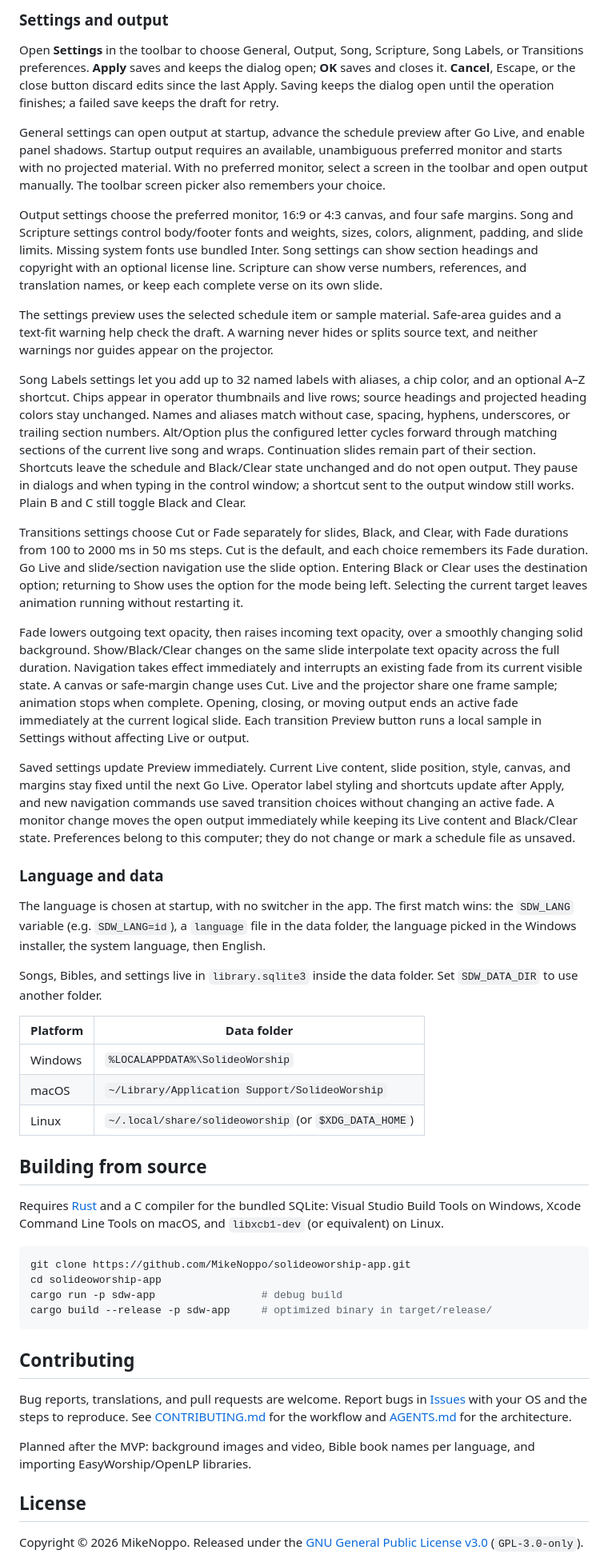
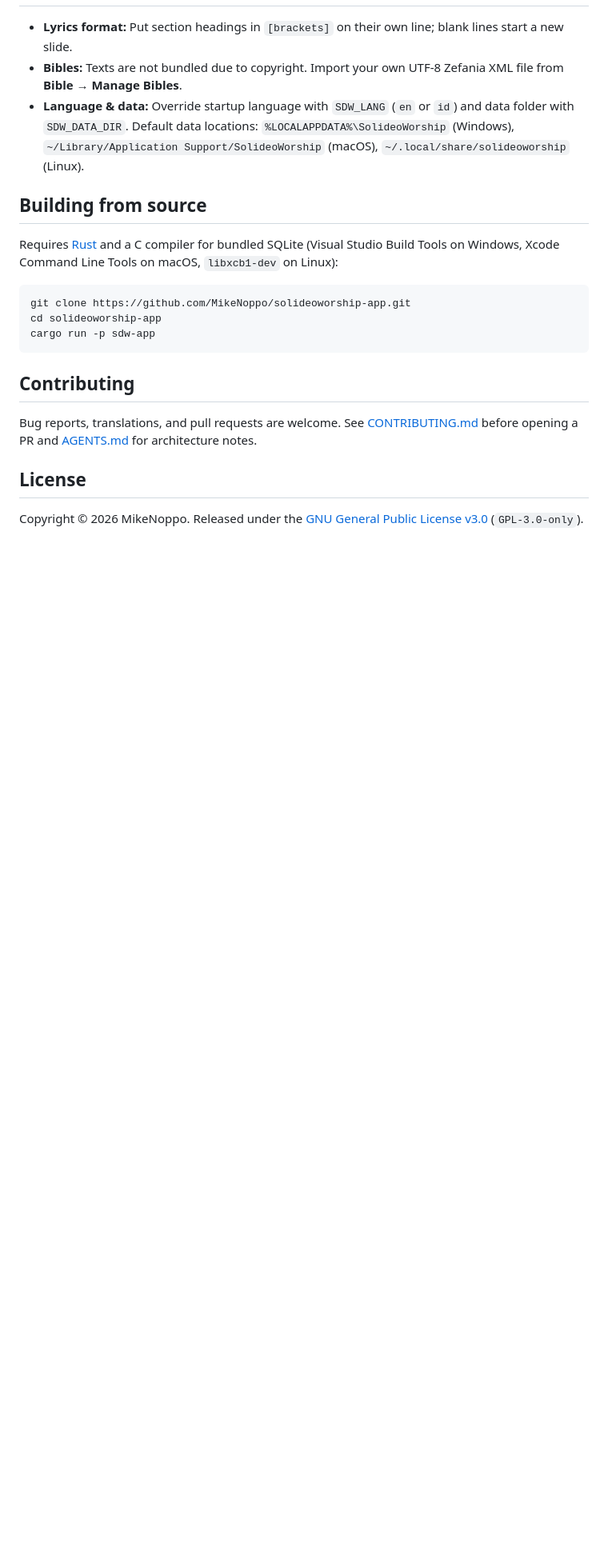
Before and after one commit to MikeNoppo/solideoworship-app, a Markdown page: README.md, the part around one of its changes. Shown at 80% size. GitHub-like rendering; blank space fills up the shorter version.

````diff
--- a/README.md
+++ b/README.md
@@ -67,49 +52,20 @@ Bible texts are not bundled because of publisher copyright. Open the **Bible** t
-### Settings and output
-
-Open **Settings** in the toolbar to choose General, Output, Song, Scripture, Song Labels, or Transitions preferences. **Apply** saves and keeps the dialog open; **OK** saves and closes it. **Cancel**, Escape, or the close button discard edits since the last Apply. Saving keeps the dialog open until the operation finishes; a failed save keeps the draft for retry.
-
-General settings can open output at startup, advance the schedule preview after Go Live, and enable panel shadows. Startup output requires an available, unambiguous preferred monitor and starts with no projected material. With no preferred monitor, select a screen in the toolbar and open output manually. The toolbar screen picker also remembers your choice.
-
-Output settings choose the preferred monitor, 16:9 or 4:3 canvas, and four safe margins. Song and Scripture settings control body/footer fonts and weights, sizes, colors, alignment, padding, and slide limits. Missing system fonts use bundled Inter. Song settings can show section headings and copyright with an optional license line. Scripture can show verse numbers, references, and translation names, or keep each complete verse on its own slide.
-
-The settings preview uses the selected schedule item or sample material. Safe-area guides and a text-fit warning help check the draft. A warning never hides or splits source text, and neither warnings nor guides appear on the projector.
-
-Song Labels settings let you add up to 32 named labels with aliases, a chip color, and an optional A–Z shortcut. Chips appear in operator thumbnails and live rows; source headings and projected heading colors stay unchanged. Names and aliases match without case, spacing, hyphens, underscores, or trailing section numbers. Alt/Option plus the configured letter cycles forward through matching sections of the current live song and wraps. Continuation slides remain part of their section. Shortcuts leave the schedule and Black/Clear state unchanged and do not open output. They pause in dialogs and when typing in the control window; a shortcut sent to the output window still works. Plain B and C still toggle Black and Clear.
-
-Transitions settings choose Cut or Fade separately for slides, Black, and Clear, with Fade durations from 100 to 2000 ms in 50 ms steps. Cut is the default, and each choice remembers its Fade duration. Go Live and slide/section navigation use the slide option. Entering Black or Clear uses the destination option; returning to Show uses the option for the mode being left. Selecting the current target leaves animation running without restarting it.
-
-Fade lowers outgoing text opacity, then raises incoming text opacity, over a smoothly changing solid background. Show/Black/Clear changes on the same slide interpolate text opacity across the full duration. Navigation takes effect immediately and interrupts an existing fade from its current visible state. A canvas or safe-margin change uses Cut. Live and the projector share one frame sample; animation stops when complete. Opening, closing, or moving output ends an active fade immediately at the current logical slide. Each transition Preview button runs a local sample in Settings without affecting Live or output.
-
-Saved settings update Preview immediately. Current Live content, slide position, style, canvas, and margins stay fixed until the next Go Live. Operator label styling and shortcuts update after Apply, and new navigation commands use saved transition choices without changing an active fade. A monitor change moves the open output immediately while keeping its Live content and Black/Clear state. Preferences belong to this computer; they do not change or mark a schedule file as unsaved.
-
-### Language and data
-
-The language is chosen at startup, with no switcher in the app. The first match wins: the `SDW_LANG` variable (e.g. `SDW_LANG=id`), a `language` file in the data folder, the language picked in the Windows installer, the system language, then English.
-
-Songs, Bibles, and settings live in `library.sqlite3` inside the data folder. Set `SDW_DATA_DIR` to use another folder.
-
-| Platform | Data folder |
-| --- | --- |
-| Windows | `%LOCALAPPDATA%\SolideoWorship` |
-| macOS | `~/Library/Application Support/SolideoWorship` |
-| Linux | `~/.local/share/solideoworship` (or `$XDG_DATA_HOME`) |
+- **Lyrics format:** Put section headings in `[brackets]` on their own line; blank lines start a new slide.
+- **Bibles:** Texts are not bundled due to copyright. Import your own UTF-8 Zefania XML file from **Bible → Manage Bibles**.
+- **Language & data:** Override startup language with `SDW_LANG` (`en` or `id`) and data folder with `SDW_DATA_DIR`. Default data locations: `%LOCALAPPDATA%\SolideoWorship` (Windows), `~/Library/Application Support/SolideoWorship` (macOS), `~/.local/share/solideoworship` (Linux).
 
 ## Building from source
 
-Requires [Rust](https://rustup.rs) and a C compiler for the bundled SQLite: Visual Studio Build Tools on Windows, Xcode Command Line Tools on macOS, and `libxcb1-dev` (or equivalent) on Linux.
+Requires [Rust](https://rustup.rs) and a C compiler for bundled SQLite (Visual Studio Build Tools on Windows, Xcode Command Line Tools on macOS, `libxcb1-dev` on Linux):
 
 ```sh
 git clone https://github.com/MikeNoppo/solideoworship-app.git
 cd solideoworship-app
-cargo run -p sdw-app                 # debug build
-cargo build --release -p sdw-app     # optimized binary in target/release/
+cargo run -p sdw-app
 ```
 
 ## Contributing
 
-Bug reports, translations, and pull requests are welcome. Report bugs in [Issues](https://github.com/MikeNoppo/solideoworship-app/issues) with your OS and the steps to reproduce. See [CONTRIBUTING.md](CONTRIBUTING.md) for the workflow and [AGENTS.md](AGENTS.md) for the architecture.
-
-Planned after the MVP: background images and video, Bible book names per language, and importing EasyWorship/OpenLP libraries.
+Bug reports, translations, and pull requests are welcome. See [CONTRIBUTING.md](CONTRIBUTING.md) before opening a PR and [AGENTS.md](AGENTS.md) for architecture notes.
 
 ## License
 
````
Also changed, not shown: other parts of README.md (+38 -55 lines), assets/screenshots/bible.png (added), assets/screenshots/main.png (added), assets/screenshots/settings.png (added), 1 other file.
